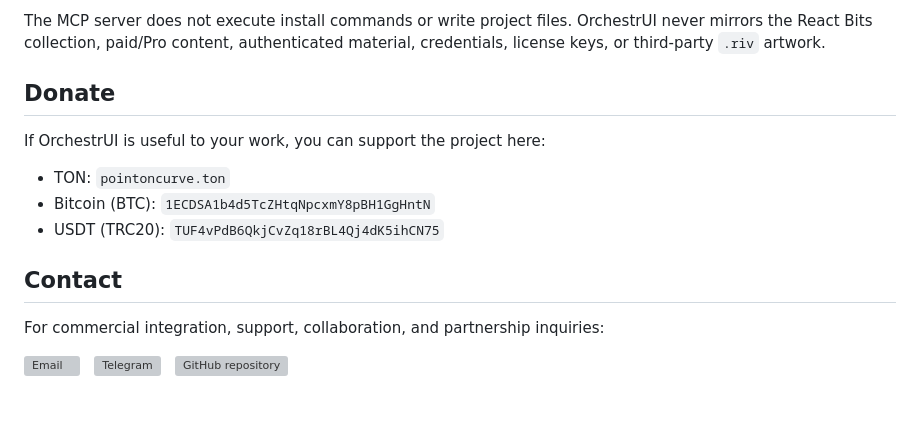
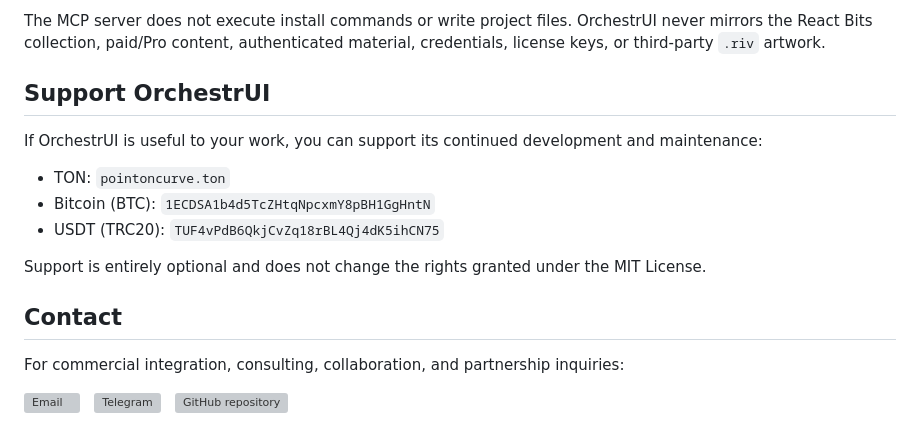
Before and after one commit to ECD5A/OrchestrUI, a Markdown page: README.md, the part around one of its changes. Rendered like a GitHub page; blank space fills up the shorter version; grey boxes are pictures that could not be loaded.

Commit message:
Update Readme (#9)
Updated donation section to support section and clarified support options.

```diff
--- a/README.md
+++ b/README.md
@@ -80,18 +80,19 @@ MCP configuration is in [`.mcp.json`](.mcp.json). Setup, architecture, security,
 
 The MCP server does not execute install commands or write project files. OrchestrUI never mirrors the React Bits collection, paid/Pro content, authenticated material, credentials, license keys, or third-party `.riv` artwork.
 
-## Donate
+## Support OrchestrUI
 
-If OrchestrUI is useful to your work, you can support the project here:
+If OrchestrUI is useful to your work, you can support its continued development and maintenance:
 
+* TON: `pointoncurve.ton`
+* Bitcoin (BTC): `1ECDSA1b4d5TcZHtqNpcxmY8pBH1GgHntN`
+* USDT (TRC20): `TUF4vPdB6QkjCvZq18rBL4Qj4dK5ihCN75`
 
-- TON: `pointoncurve.ton`
-- Bitcoin (BTC): `1ECDSA1b4d5TcZHtqNpcxmY8pBH1GgHntN`
-- USDT (TRC20): `TUF4vPdB6QkjCvZq18rBL4Qj4dK5ihCN75`
+Support is entirely optional and does not change the rights granted under the MIT License.
 
 ## Contact
 
-For commercial integration, support, collaboration, and partnership inquiries:
+For commercial integration, consulting, collaboration, and partnership inquiries:
 
 <p>
   <a href="mailto:stelmak159@gmail.com" aria-label="Email"><img alt="Email" height="24" src="https://cdn.simpleicons.org/gmail/EA4335"></a>
```
Also changed, not shown: other parts of README.md (+1 -1 lines).
